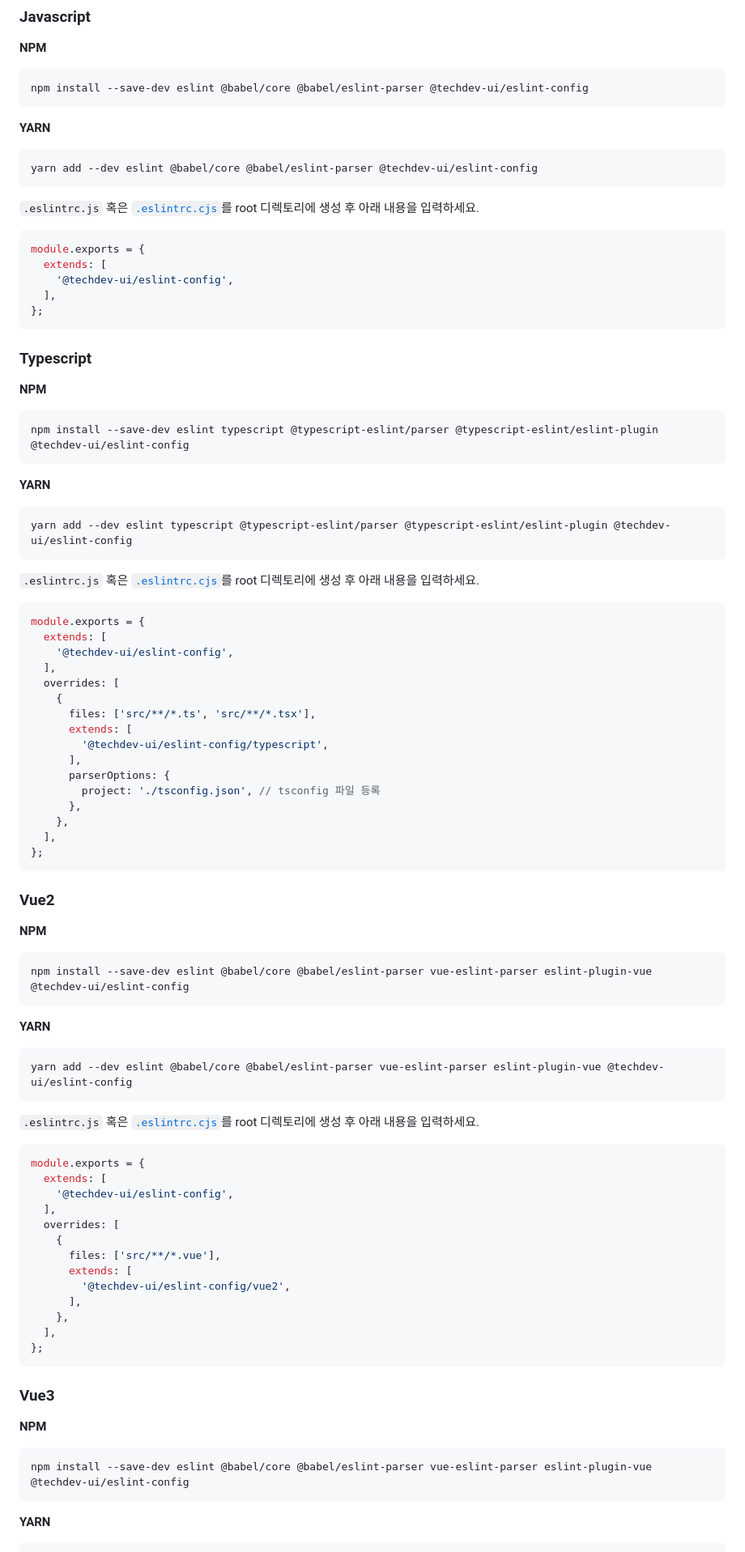
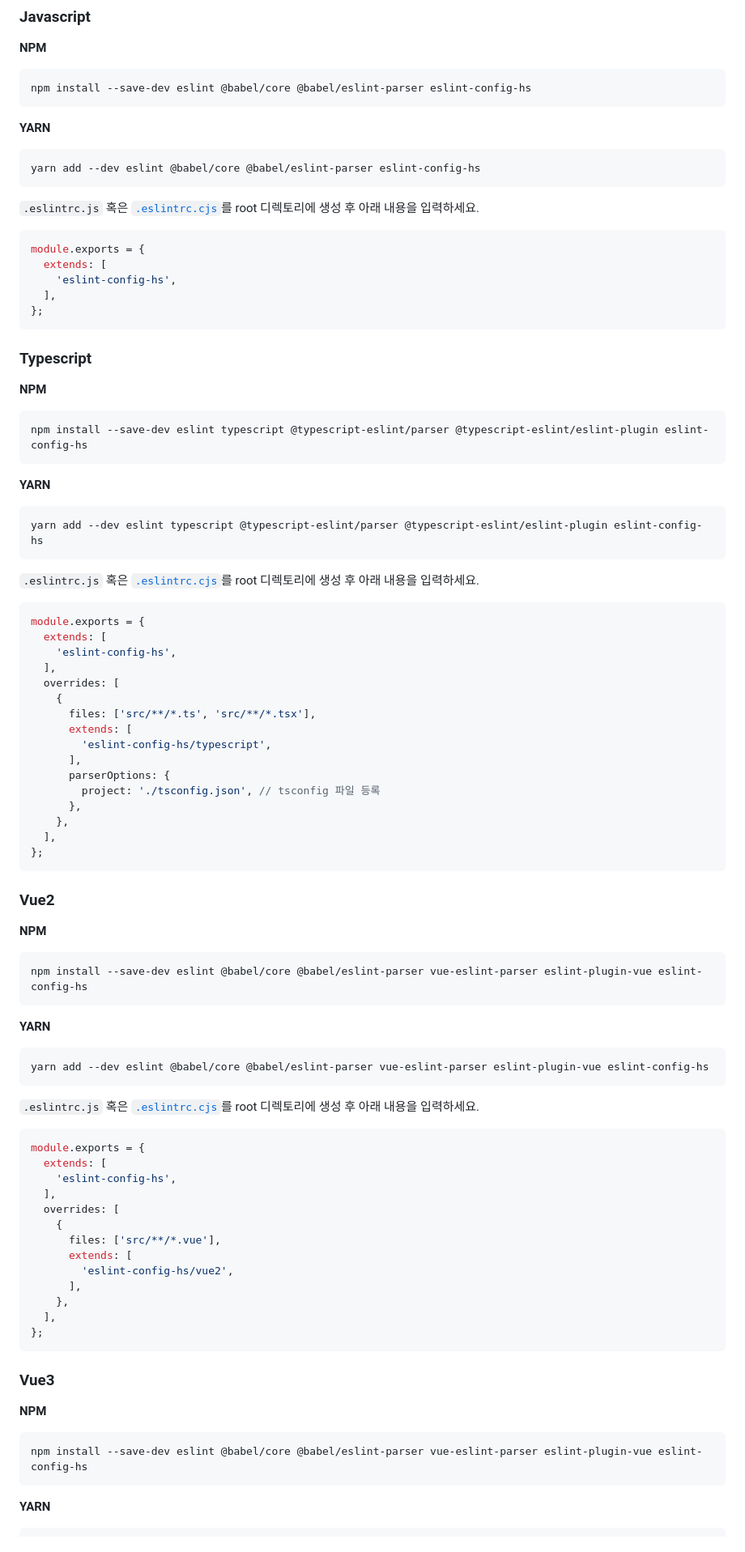
Before and after one commit to Heunsig/eslint-config-hs, a Markdown page: README.md, the part around the change printed below. Shown: that part at 81% size. Drawn GitHub-style.

Commit message:
docs: update readme

````diff
--- a/README.md
+++ b/README.md
@@ -65,19 +54,19 @@
 ### Javascript
 **NPM**
 ```bash
-npm install --save-dev eslint @babel/core @babel/eslint-parser @techdev-ui/eslint-config
+npm install --save-dev eslint @babel/core @babel/eslint-parser eslint-config-hs
 ```
 
 **YARN**
 ```bash
-yarn add --dev eslint @babel/core @babel/eslint-parser @techdev-ui/eslint-config
+yarn add --dev eslint @babel/core @babel/eslint-parser eslint-config-hs
 ```
 
 `.eslintrc.js` 혹은 [`.eslintrc.cjs`](#주의할-점)를 root 디렉토리에 생성 후 아래 내용을 입력하세요.
 ```javascript
 module.exports = {
   extends: [
-    '@techdev-ui/eslint-config',
+    'eslint-config-hs',
   ],
 };
 ```
@@ -85,23 +74,23 @@ module.exports = {
 ### Typescript
 **NPM**
 ```bash
-npm install --save-dev eslint typescript @typescript-eslint/parser @typescript-eslint/eslint-plugin @techdev-ui/eslint-config
+npm install --save-dev eslint typescript @typescript-eslint/parser @typescript-eslint/eslint-plugin eslint-config-hs
 ```
 **YARN**
 ```bash
-yarn add --dev eslint typescript @typescript-eslint/parser @typescript-eslint/eslint-plugin @techdev-ui/eslint-config
+yarn add --dev eslint typescript @typescript-eslint/parser @typescript-eslint/eslint-plugin eslint-config-hs
 ```
 `.eslintrc.js` 혹은 [`.eslintrc.cjs`](#주의할-점)를 root 디렉토리에 생성 후 아래 내용을 입력하세요.
 ```javascript
 module.exports = {
   extends: [
-    '@techdev-ui/eslint-config',
+    'eslint-config-hs',
   ],
   overrides: [
     {
       files: ['src/**/*.ts', 'src/**/*.tsx'],
       extends: [
-        '@techdev-ui/eslint-config/typescript',
+        'eslint-config-hs/typescript',
       ],
       parserOptions: {
         project: './tsconfig.json', // tsconfig 파일 등록
@@ -114,23 +103,23 @@ module.exports = {
 ### Vue2
 **NPM**
 ```bash
-npm install --save-dev eslint @babel/core @babel/eslint-parser vue-eslint-parser eslint-plugin-vue @techdev-ui/eslint-config
+npm install --save-dev eslint @babel/core @babel/eslint-parser vue-eslint-parser eslint-plugin-vue eslint-config-hs
 ```
 **YARN**
 ```bash
-yarn add --dev eslint @babel/core @babel/eslint-parser vue-eslint-parser eslint-plugin-vue @techdev-ui/eslint-config
+yarn add --dev eslint @babel/core @babel/eslint-parser vue-eslint-parser eslint-plugin-vue eslint-config-hs
 ```
 `.eslintrc.js` 혹은 [`.eslintrc.cjs`](#주의할-점)를 root 디렉토리에 생성 후 아래 내용을 입력하세요.
 ```javascript
 module.exports = {
   extends: [
-    '@techdev-ui/eslint-config',
+    'eslint-config-hs',
   ],
   overrides: [
     {
       files: ['src/**/*.vue'],
       extends: [
-        '@techdev-ui/eslint-config/vue2',
+        'eslint-config-hs/vue2',
       ],
     },
   ],
@@ -140,7 +129,7 @@ module.exports = {
 ### Vue3
 **NPM**
 ```bash
-npm install --save-dev eslint @babel/core @babel/eslint-parser vue-eslint-parser eslint-plugin-vue @techdev-ui/eslint-config
+npm install --save-dev eslint @babel/core @babel/eslint-parser vue-eslint-parser eslint-plugin-vue eslint-config-hs
 ```
 **YARN**
 ```bash
````
Also changed, not shown: other parts of README.md (+17 -29 lines).
